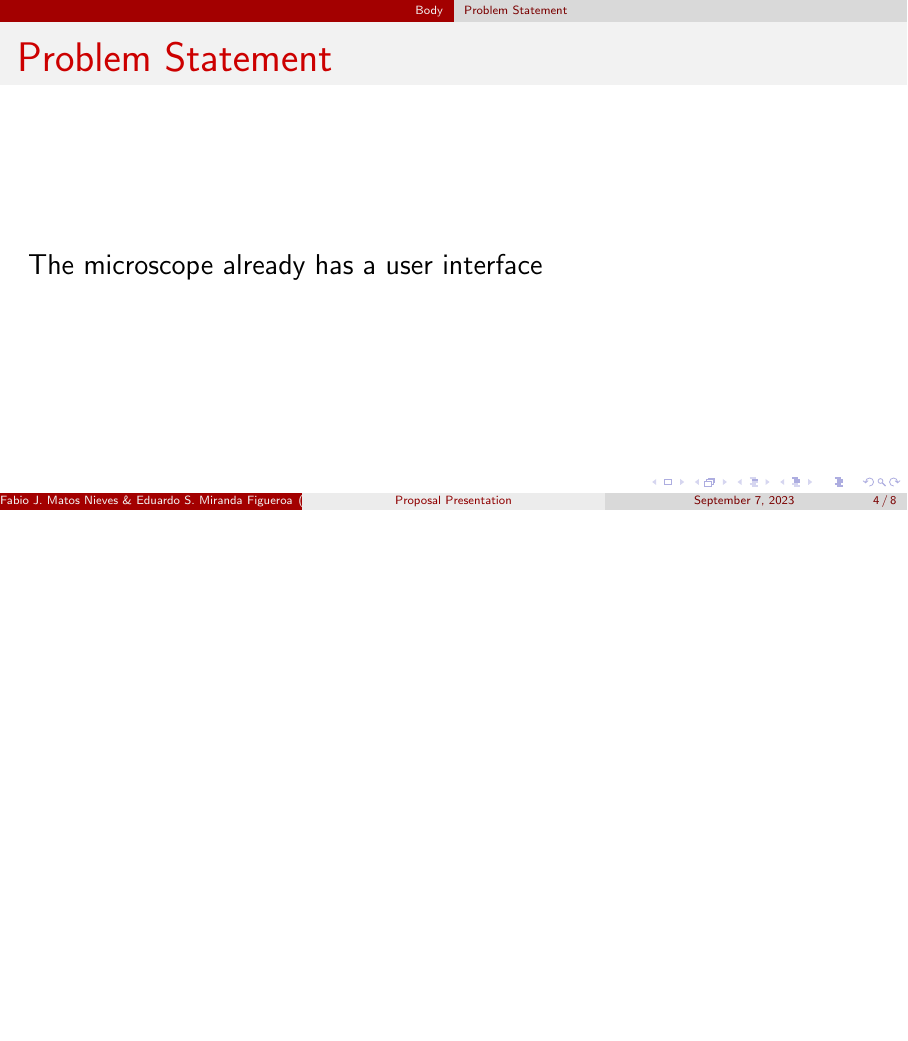
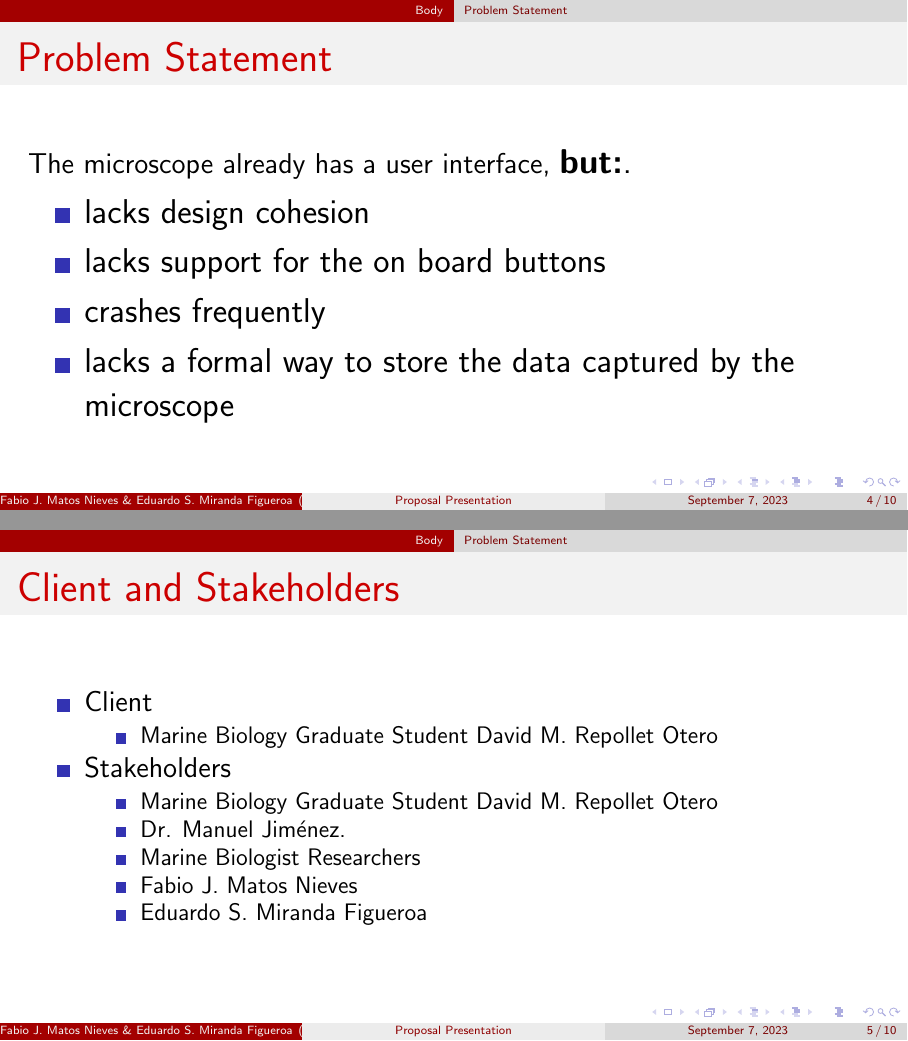
Before and after one commit to fabiomatos999/M.O.S.I.S, LaTeX slides (Proposal_Presentation/Main_Document/Main_Document.tex): page 4 of 8 before the commit and pages 4 and 5 of 10 after it, the two joined at a grey line, the shorter picture padded with empty space. Compiled offline with pdfLaTeX.

Commit message:
Fix problem statement, completed problem statement in presentation

```diff
--- a/Proposal_Presentation/Main_Document/Main_Document.tex
+++ b/Proposal_Presentation/Main_Document/Main_Document.tex
@@ -41,7 +41,33 @@
 \section{Body}
 \subsection{Problem Statement}
 \begin{frame}{Problem Statement}
-  \item The microscope already has a user interface
+	The microscope already has a user interface, \large\textbf{but:}\textnormal.
+	\begin{itemize}
+		\item lacks design cohesion
+		\item lacks support for the on board buttons
+		\item crashes frequently
+		\item lacks a formal way to store the data captured by the microscope
+	\end{itemize}
+\end{frame}
+\begin{frame}{Client and Stakeholders}
+	\begin{itemize}
+		\item Client
+		      \begin{itemize}
+			      \item Marine Biology Graduate Student David M. Repollet Otero
+		      \end{itemize}
+		\item Stakeholders
+		      \begin{itemize}
+			      \item Marine Biology Graduate Student David M. Repollet Otero
+			      \item Dr. Manuel Jiménez.
+			      \item Marine Biologist Researchers
+			      \item Fabio J. Matos Nieves
+			      \item Eduardo S. Miranda Figueroa
+		      \end{itemize}
+	\end{itemize}
+\end{frame}
+\begin{frame}{Users}
+	\item Marine Biology Graduate Student David M. Repollet Otero
+	\item Marine biologist researchers
 \end{frame}
 \subsection{Objectives}
 \begin{frame}{Objectives}
```
Also changed, not shown: Proposal Report/Problem Statement/Problem Statement.tex (+1 -1 lines), Proposal_Presentation/Main_Document/Main_Document.tex (2 more changed lines). Lines whose indentation alone changed are shown as unchanged.
